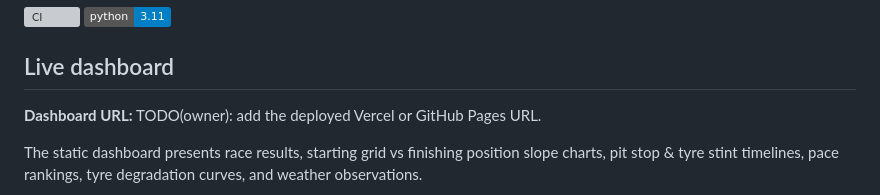
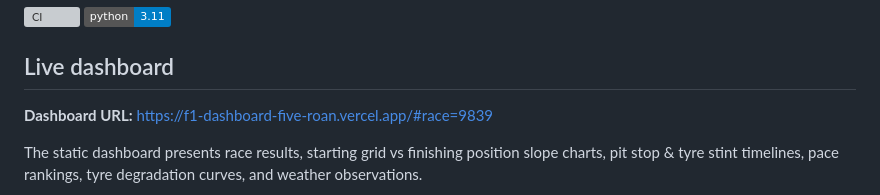
Before and after one commit to Neelanshdosi/f1-dashboard, a Markdown page: README.md, the part around the change. Rendered like a GitHub page; badges without logos; grey boxes are pictures that could not be loaded.

Commit message:
Fix dashboard URL in README
Updated the dashboard URL to the deployed version.

```diff
--- a/README.md
+++ b/README.md
@@ -7,7 +7,7 @@ An OpenF1 data pipeline that ingests race sessions, transforms them with PySpark
 
 ## Live dashboard
 
-**Dashboard URL:** TODO(owner): add the deployed Vercel or GitHub Pages URL.
+**Dashboard URL:** https://f1-dashboard-five-roan.vercel.app/#race=9839
 
 The static dashboard presents race results, starting grid vs finishing position slope charts, pit stop & tyre stint timelines, pace rankings, tyre degradation curves, and weather observations.
 
```
